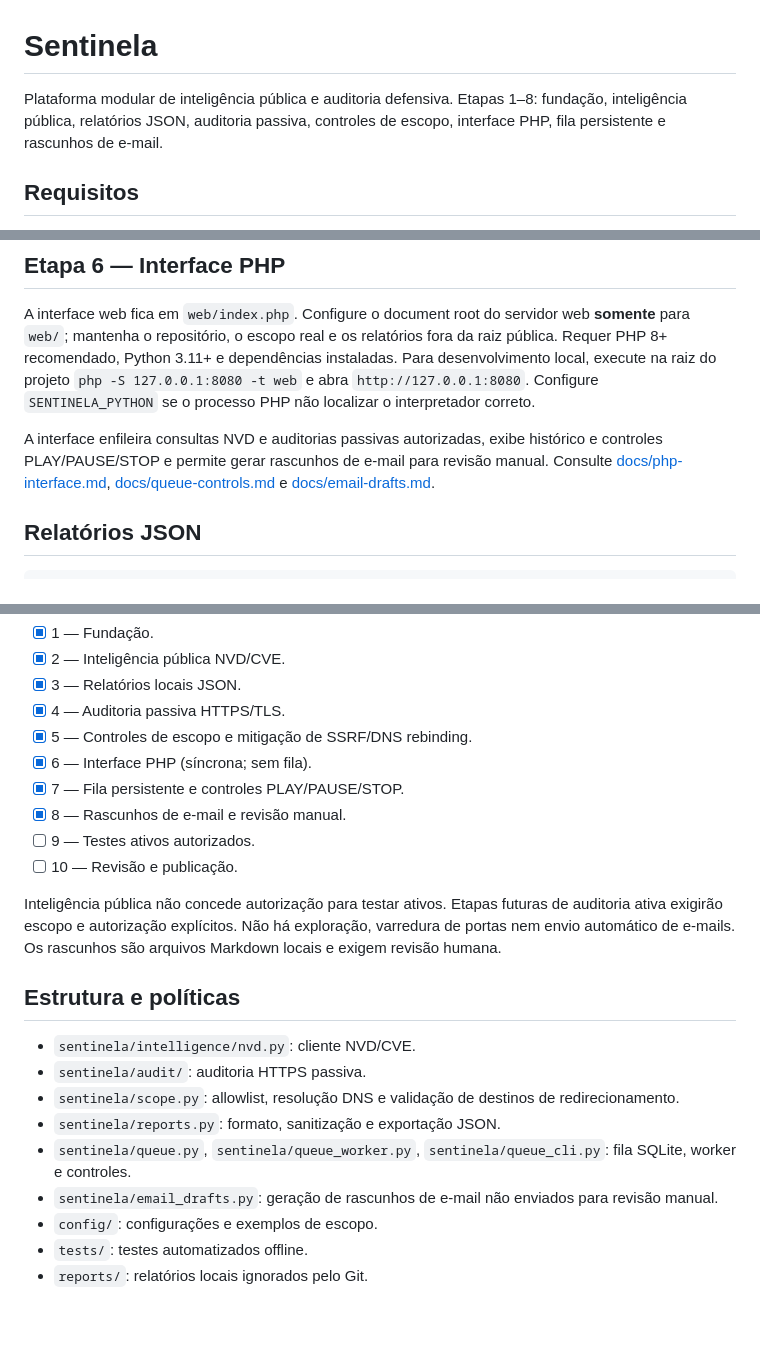
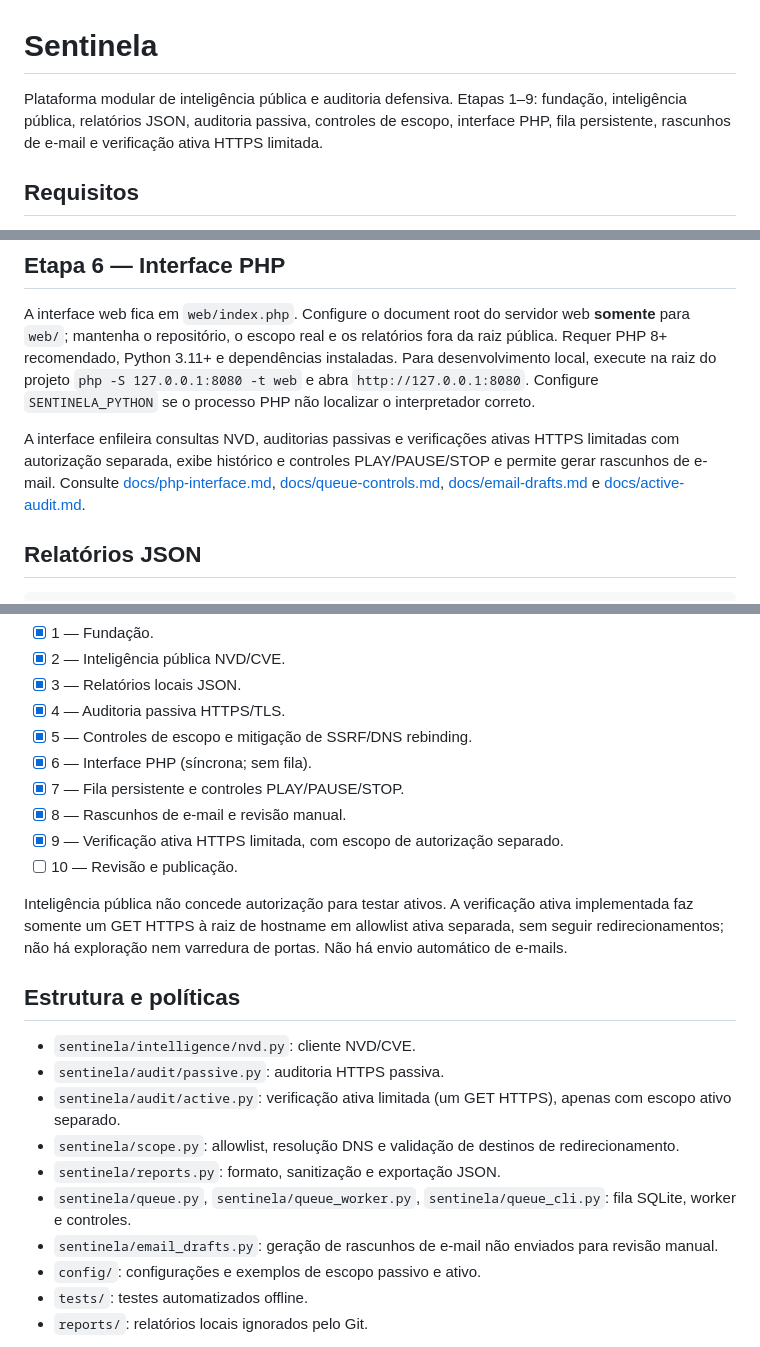
Before and after one commit to LOGINEXO/SENTINELA-PROMPT-MESTRE-DE-DESENVOLVIMENTO, a Markdown page: README.md, 3 parts joined by grey strips. GitHub-like rendering; blank space fills up the shorter version.

Commit message:
Document Stage 9 authorized active check

```diff
--- a/README.md
+++ b/README.md
@@ -1,6 +1,6 @@
 # Sentinela
 
-Plataforma modular de inteligência pública e auditoria defensiva. Etapas 1–8: fundação, inteligência pública, relatórios JSON, auditoria passiva, controles de escopo, interface PHP, fila persistente e rascunhos de e-mail.
+Plataforma modular de inteligência pública e auditoria defensiva. Etapas 1–9: fundação, inteligência pública, relatórios JSON, auditoria passiva, controles de escopo, interface PHP, fila persistente, rascunhos de e-mail e verificação ativa HTTPS limitada.
 
 ## Requisitos
 
@@ -94,7 +94,7 @@ Detalhes: [docs/scope-controls.md](docs/scope-controls.md) e [docs/passive-audit
 
 A interface web fica em `web/index.php`. Configure o document root do servidor web **somente** para `web/`; mantenha o repositório, o escopo real e os relatórios fora da raiz pública. Requer PHP 8+ recomendado, Python 3.11+ e dependências instaladas. Para desenvolvimento local, execute na raiz do projeto `php -S 127.0.0.1:8080 -t web` e abra `http://127.0.0.1:8080`. Configure `SENTINELA_PYTHON` se o processo PHP não localizar o interpretador correto.
 
-A interface enfileira consultas NVD e auditorias passivas autorizadas, exibe histórico e controles PLAY/PAUSE/STOP e permite gerar rascunhos de e-mail para revisão manual. Consulte [docs/php-interface.md](docs/php-interface.md), [docs/queue-controls.md](docs/queue-controls.md) e [docs/email-drafts.md](docs/email-drafts.md).
+A interface enfileira consultas NVD, auditorias passivas e verificações ativas HTTPS limitadas com autorização separada, exibe histórico e controles PLAY/PAUSE/STOP e permite gerar rascunhos de e-mail. Consulte [docs/php-interface.md](docs/php-interface.md), [docs/queue-controls.md](docs/queue-controls.md), [docs/email-drafts.md](docs/email-drafts.md) e [docs/active-audit.md](docs/active-audit.md).
 
 ## Relatórios JSON
 
@@ -115,20 +115,21 @@ Os arquivos são gravados em `reports/`, sanitizados e ignorados pelo Git. A san
 - [x] 6 — Interface PHP (síncrona; sem fila).
 - [x] 7 — Fila persistente e controles PLAY/PAUSE/STOP.
 - [x] 8 — Rascunhos de e-mail e revisão manual.
-- [ ] 9 — Testes ativos autorizados.
+- [x] 9 — Verificação ativa HTTPS limitada, com escopo de autorização separado.
 - [ ] 10 — Revisão e publicação.
 
-Inteligência pública não concede autorização para testar ativos. Etapas futuras de auditoria ativa exigirão escopo e autorização explícitos. Não há exploração, varredura de portas nem envio automático de e-mails. Os rascunhos são arquivos Markdown locais e exigem revisão humana.
+Inteligência pública não concede autorização para testar ativos. A verificação ativa implementada faz somente um GET HTTPS à raiz de hostname em allowlist ativa separada, sem seguir redirecionamentos; não há exploração nem varredura de portas. Não há envio automático de e-mails.
 
 ## Estrutura e políticas
 
 - `sentinela/intelligence/nvd.py`: cliente NVD/CVE.
-- `sentinela/audit/`: auditoria HTTPS passiva.
+- `sentinela/audit/passive.py`: auditoria HTTPS passiva.
+- `sentinela/audit/active.py`: verificação ativa limitada (um GET HTTPS), apenas com escopo ativo separado.
 - `sentinela/scope.py`: allowlist, resolução DNS e validação de destinos de redirecionamento.
 - `sentinela/reports.py`: formato, sanitização e exportação JSON.
 - `sentinela/queue.py`, `sentinela/queue_worker.py`, `sentinela/queue_cli.py`: fila SQLite, worker e controles.
 - `sentinela/email_drafts.py`: geração de rascunhos de e-mail não enviados para revisão manual.
-- `config/`: configurações e exemplos de escopo.
+- `config/`: configurações e exemplos de escopo passivo e ativo.
 - `tests/`: testes automatizados offline.
 - `reports/`: relatórios locais ignorados pelo Git.
 
```
